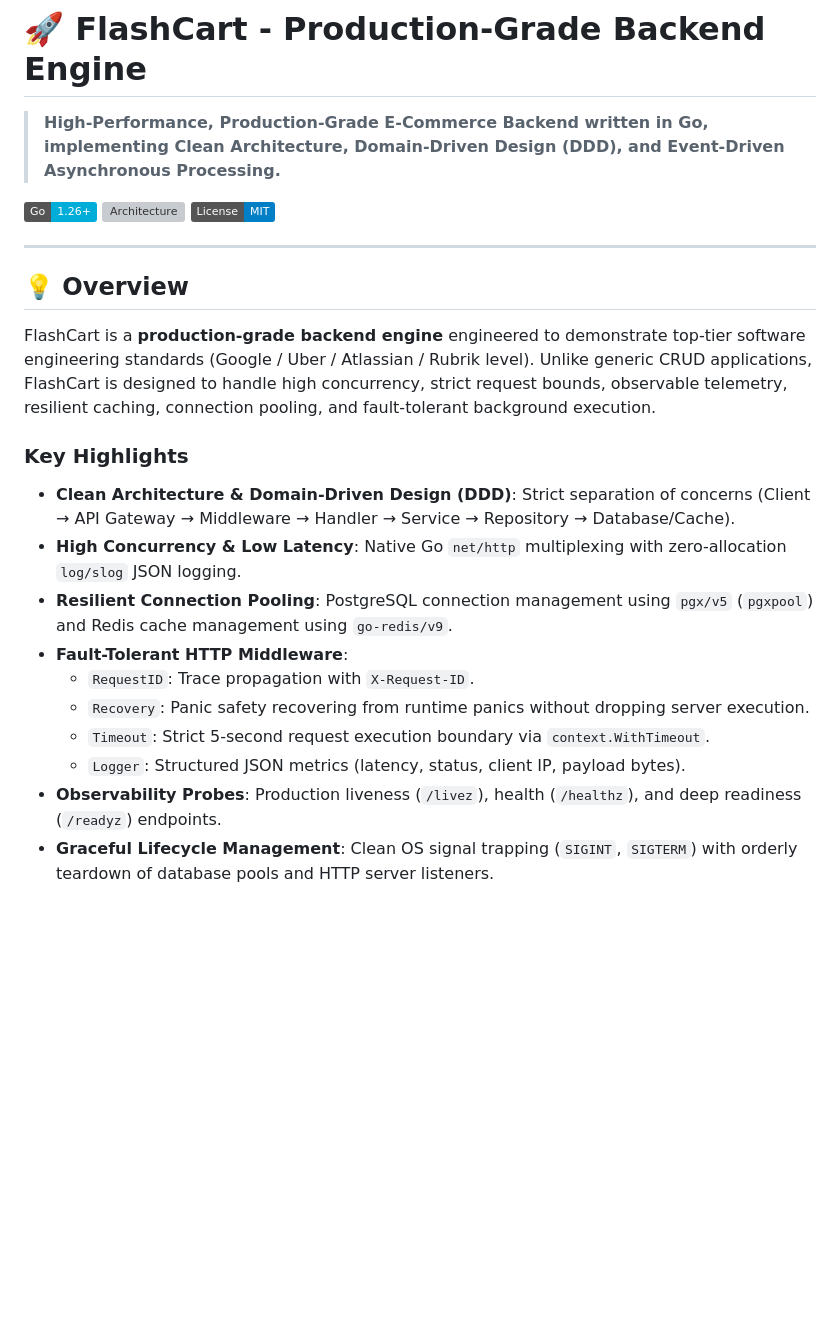
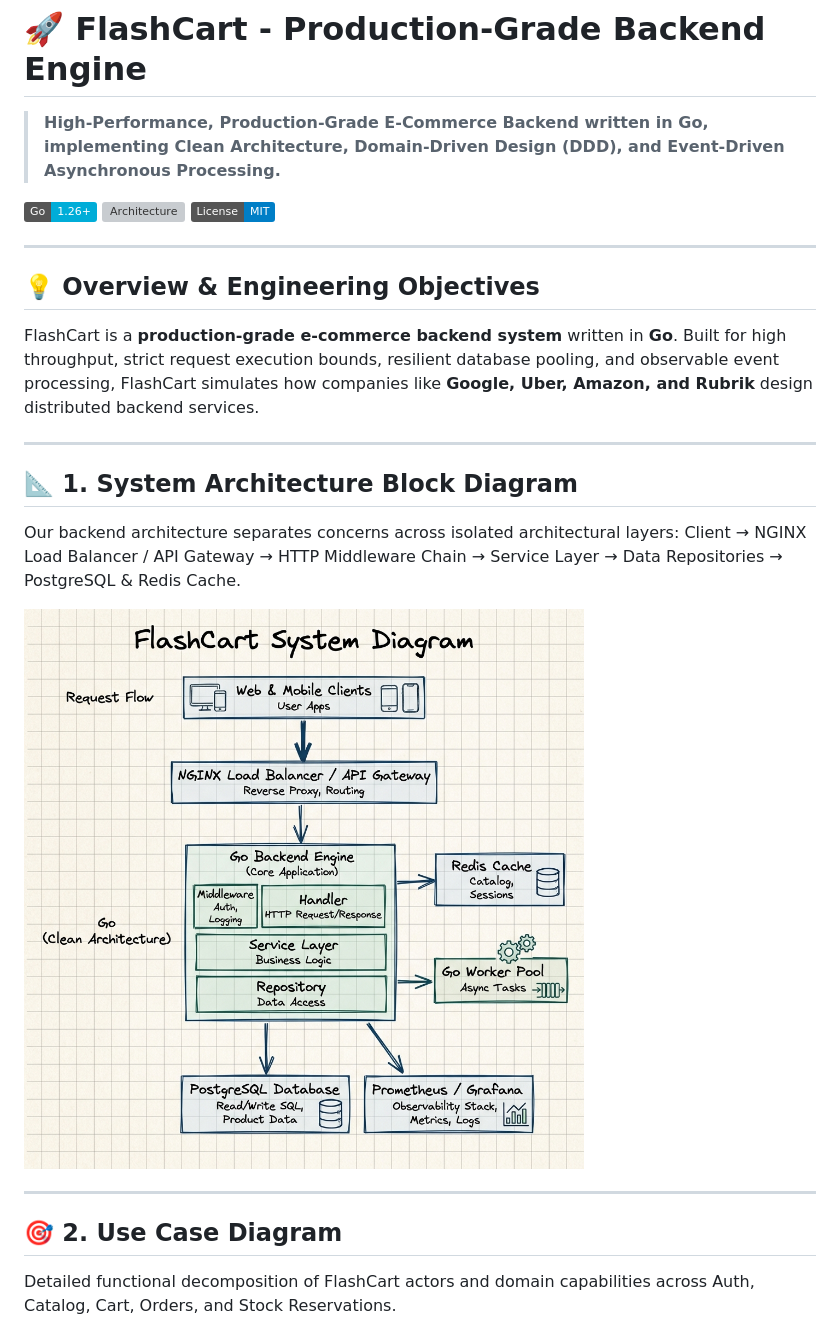
Before and after one commit to varun-2122/flashcart, a Markdown page: README.md, the part around the change printed below. Rendered like a GitHub page; pictures changed too: docs/architecture/system_block_diagram.png (added); badges without logos; blank space fills up the shorter version; grey boxes are pictures that could not be loaded.

```diff
--- a/README.md
+++ b/README.md
@@ -8,18 +8,21 @@
 
 ---
 
-## 💡 Overview
+## 💡 Overview & Engineering Objectives
 
-FlashCart is a **production-grade backend engine** engineered to demonstrate top-tier software engineering standards (Google / Uber / Atlassian / Rubrik level). Unlike generic CRUD applications, FlashCart is designed to handle high concurrency, strict request bounds, observable telemetry, resilient caching, connection pooling, and fault-tolerant background execution.
+FlashCart is a **production-grade e-commerce backend system** written in **Go**. Built for high throughput, strict request execution bounds, resilient database pooling, and observable event processing, FlashCart simulates how companies like **Google, Uber, Amazon, and Rubrik** design distributed backend services.
 
-### Key Highlights
-- **Clean Architecture & Domain-Driven Design (DDD)**: Strict separation of concerns (Client → API Gateway → Middleware → Handler → Service → Repository → Database/Cache).
-- **High Concurrency & Low Latency**: Native Go `net/http` multiplexing with zero-allocation `log/slog` JSON logging.
-- **Resilient Connection Pooling**: PostgreSQL connection management using `pgx/v5` (`pgxpool`) and Redis cache management using `go-redis/v9`.
-- **Fault-Tolerant HTTP Middleware**:
-  - `RequestID`: Trace propagation with `X-Request-ID`.
-  - `Recovery`: Panic safety recovering from runtime panics without dropping server execution.
-  - `Timeout`: Strict 5-second request execution boundary via `context.WithTimeout`.
-  - `Logger`: Structured JSON metrics (latency, status, client IP, payload bytes).
-- **Observability Probes**: Production liveness (`/livez`), health (`/healthz`), and deep readiness (`/readyz`) endpoints.
-- **Graceful Lifecycle Management**: Clean OS signal trapping (`SIGINT`, `SIGTERM`) with orderly teardown of database pools and HTTP server listeners.
+---
+
+## 📐 1. System Architecture Block Diagram
+
+Our backend architecture separates concerns across isolated architectural layers: Client → NGINX Load Balancer / API Gateway → HTTP Middleware Chain → Service Layer → Data Repositories → PostgreSQL & Redis Cache.
+
+![FlashCart System Block Diagram](docs/architecture/system_block_diagram.png)
+
+---
+
+## 🎯 2. Use Case Diagram
+
+Detailed functional decomposition of FlashCart actors and domain capabilities across Auth, Catalog, Cart, Orders, and Stock Reservations.
+
```
Also changed, not shown: other parts of README.md (+99 -47 lines), docs/architecture/request_lifecycle_diagram.png (added), docs/architecture/use_case_diagram.png (added).
